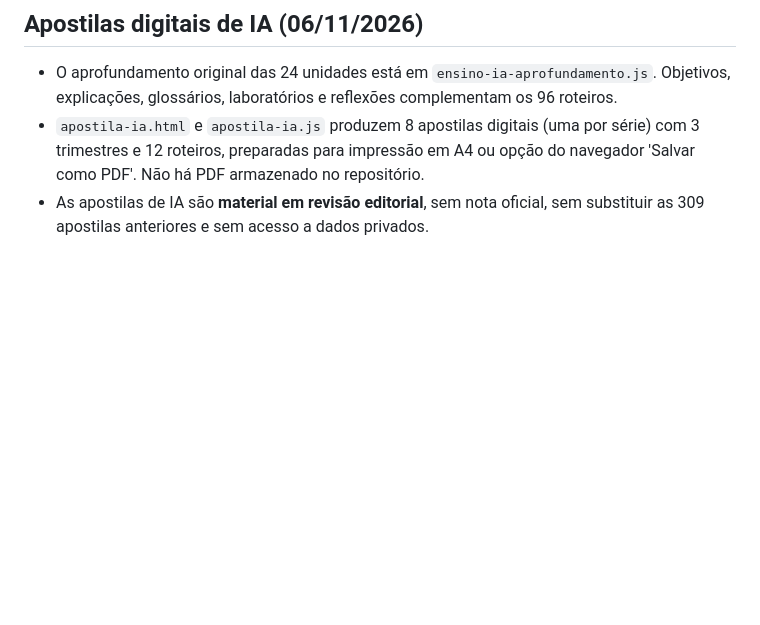
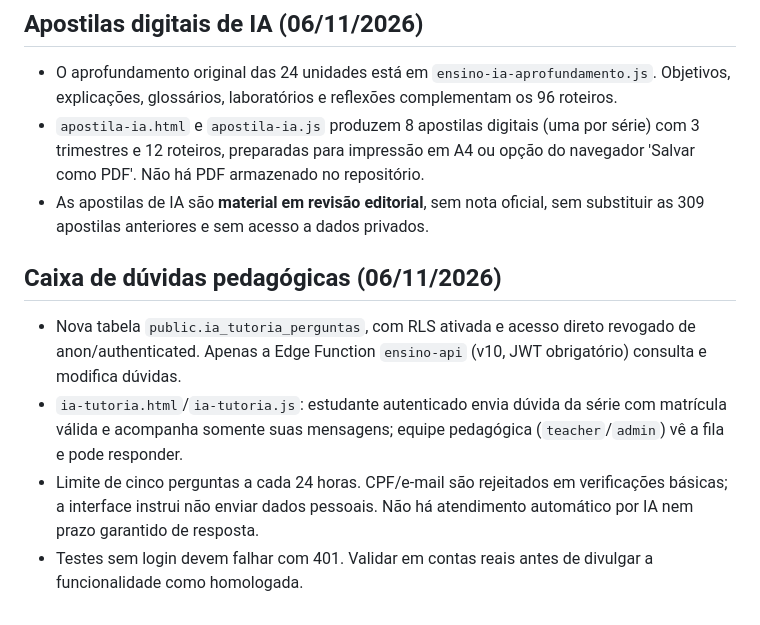
Before and after one commit to cincoregioes-star/instituto-ensinomeu, a Markdown page: README.md, the part around the change. Drawn GitHub-style; blank space fills up the shorter version.

Commit message:
feat: integrar dúvidas pedagógicas e preservar navegação do Instituto

```diff
--- a/README.md
+++ b/README.md
@@ -45,3 +45,10 @@ A configuração pública em `config.js` contém somente uma chave publicável,
 - O aprofundamento original das 24 unidades está em `ensino-ia-aprofundamento.js`. Objetivos, explicações, glossários, laboratórios e reflexões complementam os 96 roteiros.
 - `apostila-ia.html` e `apostila-ia.js` produzem 8 apostilas digitais (uma por série) com 3 trimestres e 12 roteiros, preparadas para impressão em A4 ou opção do navegador 'Salvar como PDF'. Não há PDF armazenado no repositório.
 - As apostilas de IA são **material em revisão editorial**, sem nota oficial, sem substituir as 309 apostilas anteriores e sem acesso a dados privados.
+
+## Caixa de dúvidas pedagógicas (06/11/2026)
+
+- Nova tabela `public.ia_tutoria_perguntas`, com RLS ativada e acesso direto revogado de anon/authenticated. Apenas a Edge Function `ensino-api` (v10, JWT obrigatório) consulta e modifica dúvidas.
+- `ia-tutoria.html`/`ia-tutoria.js`: estudante autenticado envia dúvida da série com matrícula válida e acompanha somente suas mensagens; equipe pedagógica (`teacher`/`admin`) vê a fila e pode responder.
+- Limite de cinco perguntas a cada 24 horas. CPF/e-mail são rejeitados em verificações básicas; a interface instrui não enviar dados pessoais. Não há atendimento automático por IA nem prazo garantido de resposta.
+- Testes sem login devem falhar com 401. Validar em contas reais antes de divulgar a funcionalidade como homologada.
```
